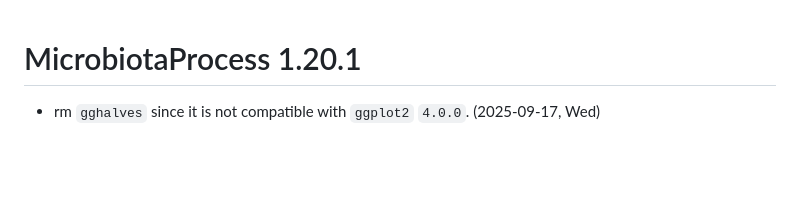
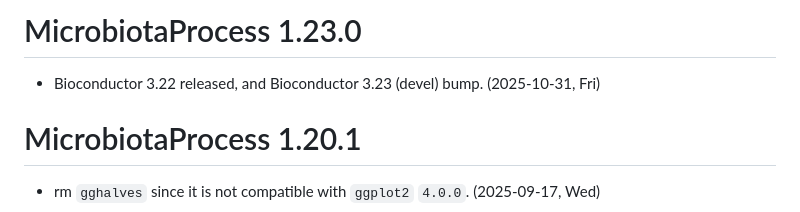
Before and after one commit to YuLab-SMU/MicrobiotaProcess, a Markdown page: NEWS.md, the part around the change. Rendered like a GitHub page; blank space fills up the shorter version.

Commit message:
update news

```diff
--- a/NEWS.md
+++ b/NEWS.md
@@ -1,3 +1,7 @@
+# MicrobiotaProcess 1.23.0
+
++ Bioconductor 3.22 released, and Bioconductor 3.23 (devel) bump. (2025-10-31, Fri)
+
 # MicrobiotaProcess 1.20.1
 
 + rm `gghalves` since it is not compatible with `ggplot2` `4.0.0`. (2025-09-17, Wed)
```
